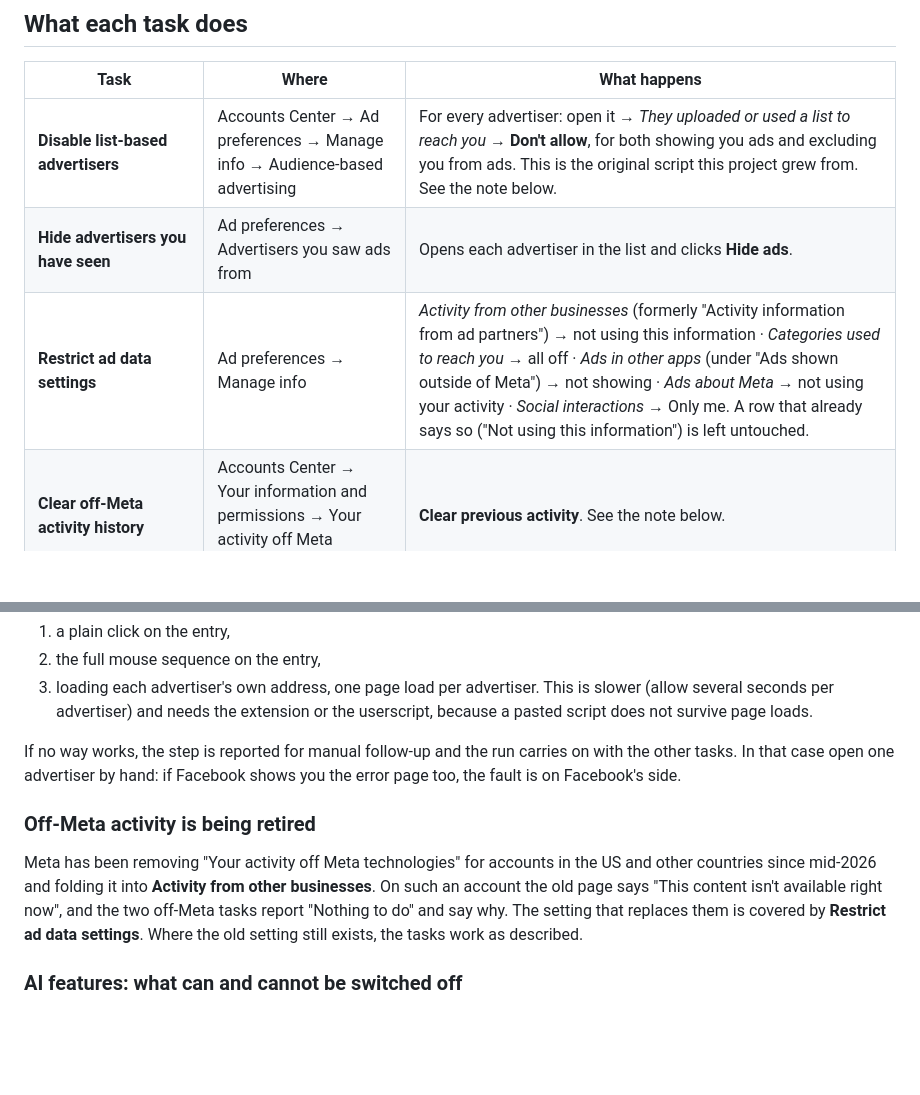
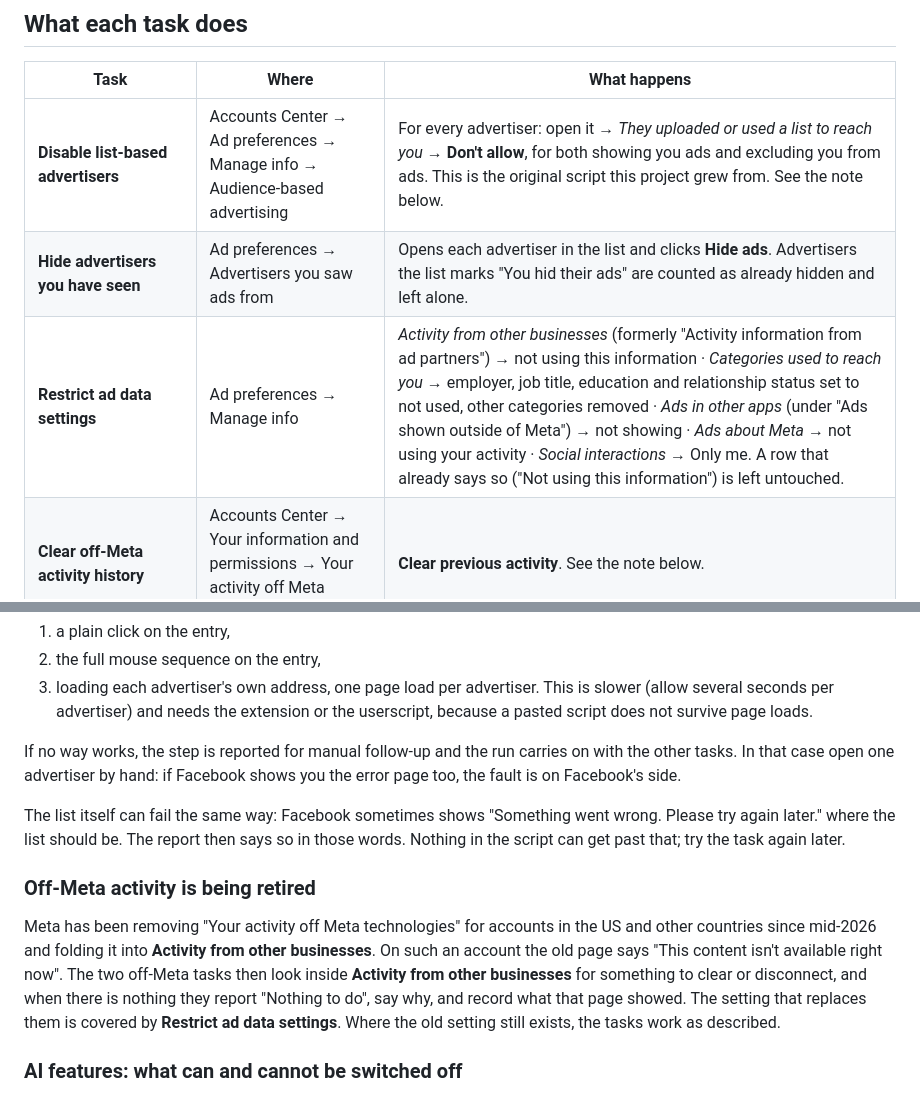
Before and after one commit to privaterra/fb-ad-disable, a Markdown page: README.md, 2 parts joined by grey strips. Drawn GitHub-style; blank space fills up the shorter version.

```diff
--- a/README.md
+++ b/README.md
@@ -143,8 +148,8 @@ With **Save logs** on, **Copy log** and **Save log** appear during the run and i
 | Task | Where | What happens |
 | --- | --- | --- |
 | **Disable list-based advertisers** | Accounts Center → Ad preferences → Manage info → Audience-based advertising | For every advertiser: open it → *They uploaded or used a list to reach you* → **Don't allow**, for both showing you ads and excluding you from ads. This is the original script this project grew from. See the note below. |
-| **Hide advertisers you have seen** | Ad preferences → Advertisers you saw ads from | Opens each advertiser in the list and clicks **Hide ads**. |
-| **Restrict ad data settings** | Ad preferences → Manage info | *Activity from other businesses* (formerly "Activity information from ad partners") → not using this information · *Categories used to reach you* → all off · *Ads in other apps* (under "Ads shown outside of Meta") → not showing · *Ads about Meta* → not using your activity · *Social interactions* → Only me. A row that already says so ("Not using this information") is left untouched. |
+| **Hide advertisers you have seen** | Ad preferences → Advertisers you saw ads from | Opens each advertiser in the list and clicks **Hide ads**. Advertisers the list marks "You hid their ads" are counted as already hidden and left alone. |
+| **Restrict ad data settings** | Ad preferences → Manage info | *Activity from other businesses* (formerly "Activity information from ad partners") → not using this information · *Categories used to reach you* → employer, job title, education and relationship status set to not used, other categories removed · *Ads in other apps* (under "Ads shown outside of Meta") → not showing · *Ads about Meta* → not using your activity · *Social interactions* → Only me. A row that already says so ("Not using this information") is left untouched. |
 | **Clear off-Meta activity history** | Accounts Center → Your information and permissions → Your activity off Meta technologies | **Clear previous activity**. See the note below. |
 | **Disconnect future off-Meta activity** (off by default; Max ticks it) | same page | *Manage future activity* → **Disconnect future activity**. Side effect: "Log in with Facebook" on other sites and apps stops working. See the note below. |
 | **Ad topics: See less** (experimental, off by default) | Ad preferences → Customize ads → Ad topics → See all | Opens each topic and picks **See less**. |
@@ -160,9 +165,11 @@ Facebook answers an advertiser with "This page isn't available right now" unless
 
 If no way works, the step is reported for manual follow-up and the run carries on with the other tasks. In that case open one advertiser by hand: if Facebook shows you the error page too, the fault is on Facebook's side.
 
+The list itself can fail the same way: Facebook sometimes shows "Something went wrong. Please try again later." where the list should be. The report then says so in those words. Nothing in the script can get past that; try the task again later.
+
 ### Off-Meta activity is being retired
 
-Meta has been removing "Your activity off Meta technologies" for accounts in the US and other countries since mid-2026 and folding it into **Activity from other businesses**. On such an account the old page says "This content isn't available right now", and the two off-Meta tasks report "Nothing to do" and say why. The setting that replaces them is covered by **Restrict ad data settings**. Where the old setting still exists, the tasks work as described.
+Meta has been removing "Your activity off Meta technologies" for accounts in the US and other countries since mid-2026 and folding it into **Activity from other businesses**. On such an account the old page says "This content isn't available right now". The two off-Meta tasks then look inside **Activity from other businesses** for something to clear or disconnect, and when there is nothing they report "Nothing to do", say why, and record what that page showed. The setting that replaces them is covered by **Restrict ad data settings**. Where the old setting still exists, the tasks work as described.
 
 ### AI features: what can and cannot be switched off
 
```
Also changed, not shown: other parts of README.md (+7 -2 lines), docs/menu.png, docs/progress.png, docs/report.png, 6 other files.
